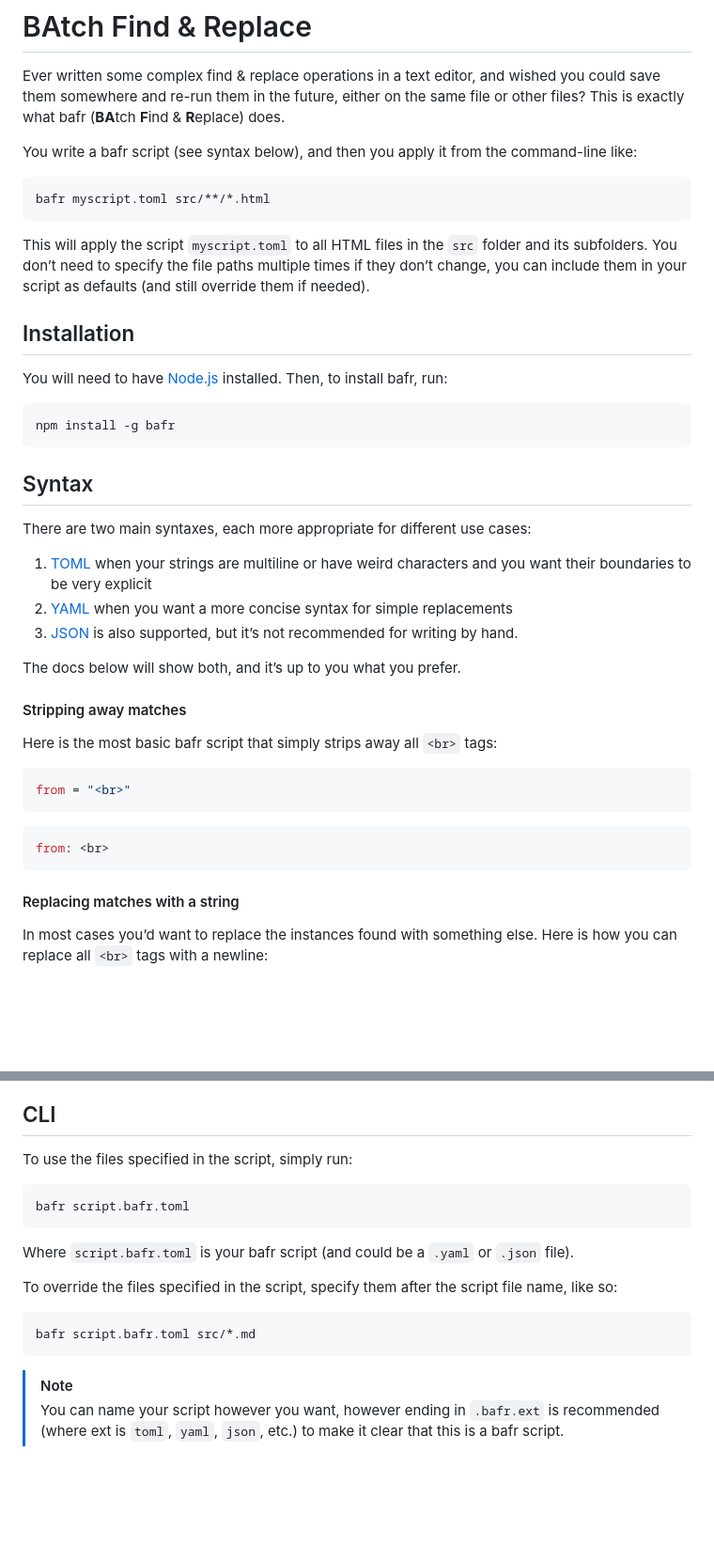
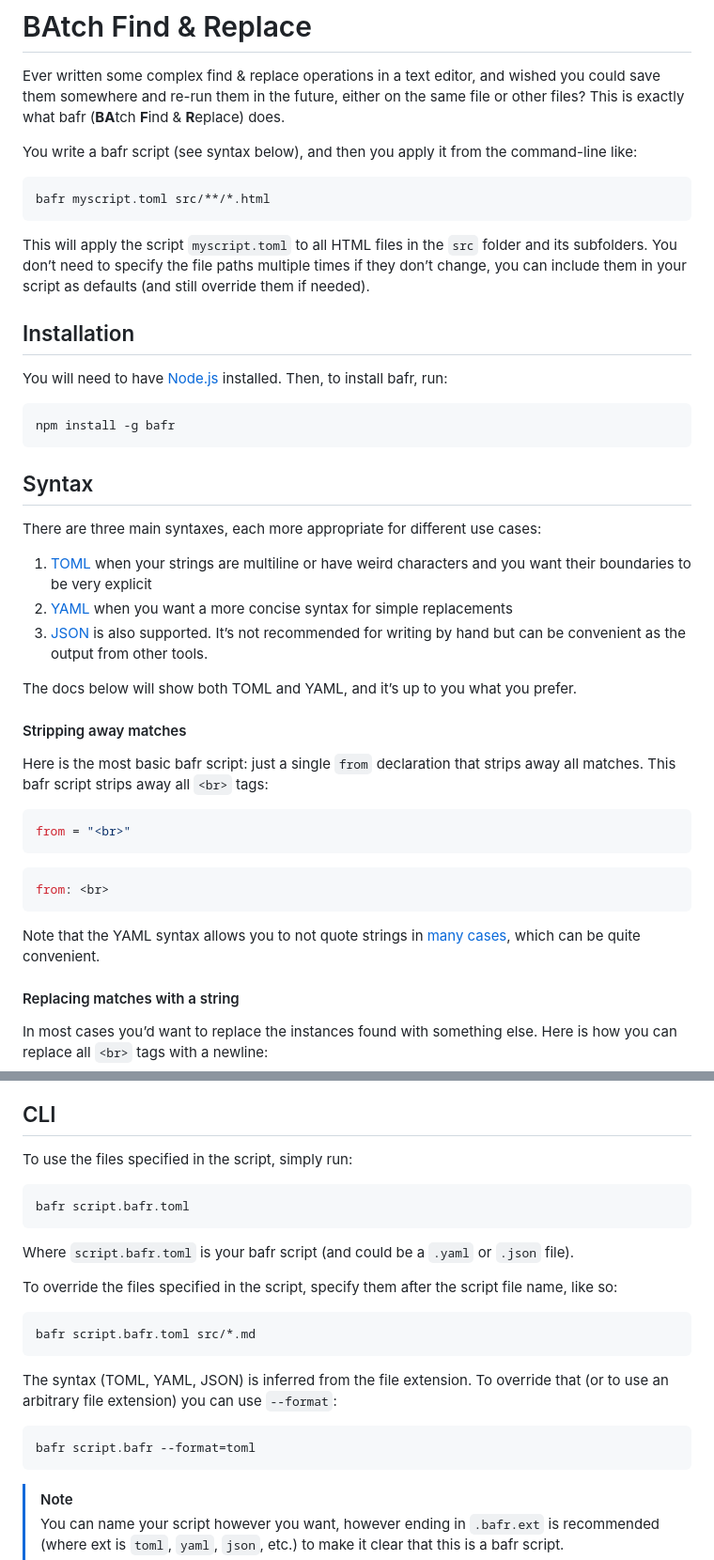
Before and after one commit to LeaVerou/brep, a Markdown page: README.md, 2 parts joined by grey strips. Shown at 94% size. Drawn GitHub-style; blank space fills up the shorter version.

````diff
--- a/README.md
+++ b/README.md
@@ -6,7 +6,7 @@ This is exactly what bafr (**BA**tch **F**ind & **R**eplace) does.
 
 You write a bafr script (see syntax below), and then you apply it from the command-line like:
 
-```bash
+```sh
 bafr myscript.toml src/**/*.html
 ```
 
@@ -18,22 +18,23 @@ You don’t need to specify the file paths multiple times if they don’t change
 You will need to have [Node.js](https://nodejs.org/) installed.
 Then, to install bafr, run:
 
-```bash
+```sh
 npm install -g bafr
 ```
 
 ## Syntax
 
-There are two main syntaxes, each more appropriate for different use cases:
+There are three main syntaxes, each more appropriate for different use cases:
 1. [TOML](https://toml.io/en/) when your strings are multiline or have weird characters and you want their boundaries to be very explicit
 2. [YAML](https://yaml.org/) when you want a more concise syntax for simple replacements
-3. [JSON](https://www.json.org/) is also supported, but it’s not recommended for writing by hand.
+3. [JSON](https://www.json.org/) is also supported. It’s not recommended for writing by hand but can be convenient as the output from other tools.
 
-The docs below will show both, and it’s up to you what you prefer.
+The docs below will show both TOML and YAML, and it’s up to you what you prefer.
 
 #### Stripping away matches
 
-Here is the most basic bafr script that simply strips away all `<br>` tags:
+Here is the most basic bafr script: just a single `from` declaration that strips away all matches.
+This bafr script strips away all `<br>` tags:
 
 ```toml
 from = "<br>"
@@ -41,6 +42,8 @@ from = "<br>"
 ```yaml
 from: <br>
 ```
+
+Note that the YAML syntax allows you to not quote strings in [many cases](https://stackoverflow.com/a/22235064/90826), which can be quite convenient.
 
 #### Replacing matches with a string
 
@@ -188,7 +213,7 @@ You can also specify any replacement settings as global settings to set defaults
 
 To use the files specified in the script, simply run:
 
-```bash
+```sh
 bafr script.bafr.toml
 ```
 
@@ -196,8 +221,15 @@ Where `script.bafr.toml` is your bafr script (and could be a `.yaml` or `.json`
 
 To override the files specified in the script, specify them after the script file name, like so:
 
-```bash
+```sh
 bafr script.bafr.toml src/*.md
+```
+
+The syntax (TOML, YAML, JSON) is inferred from the file extension.
+To override that (or to use an arbitrary file extension) you can use `--format`:
+
+```sh
+bafr script.bafr --format=toml
 ```
 
 > [!NOTE]
````
Also changed, not shown: other parts of README.md (+39 -17 lines).
